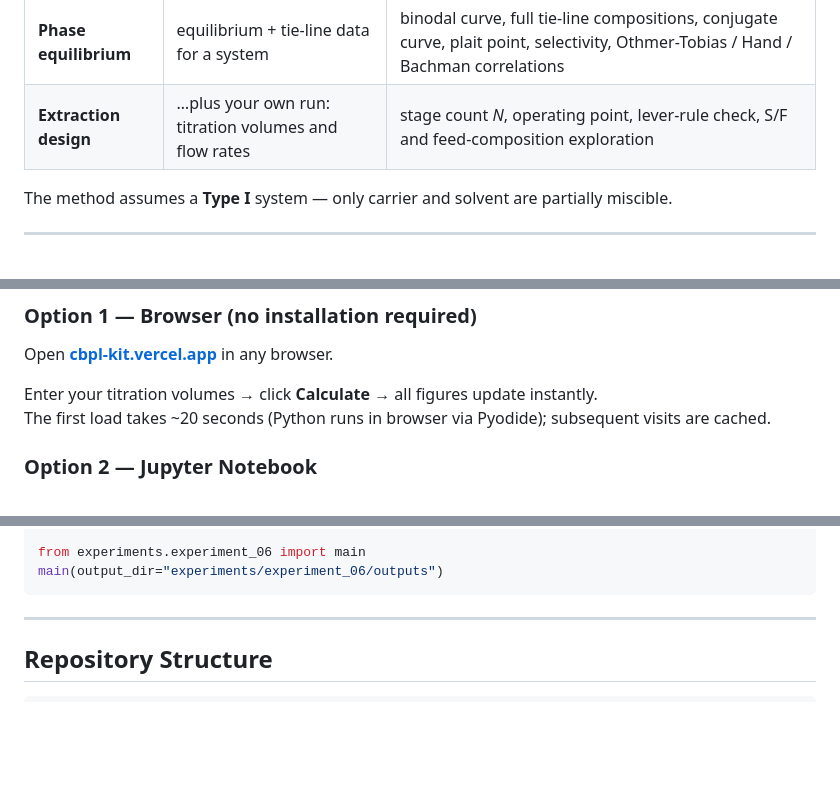
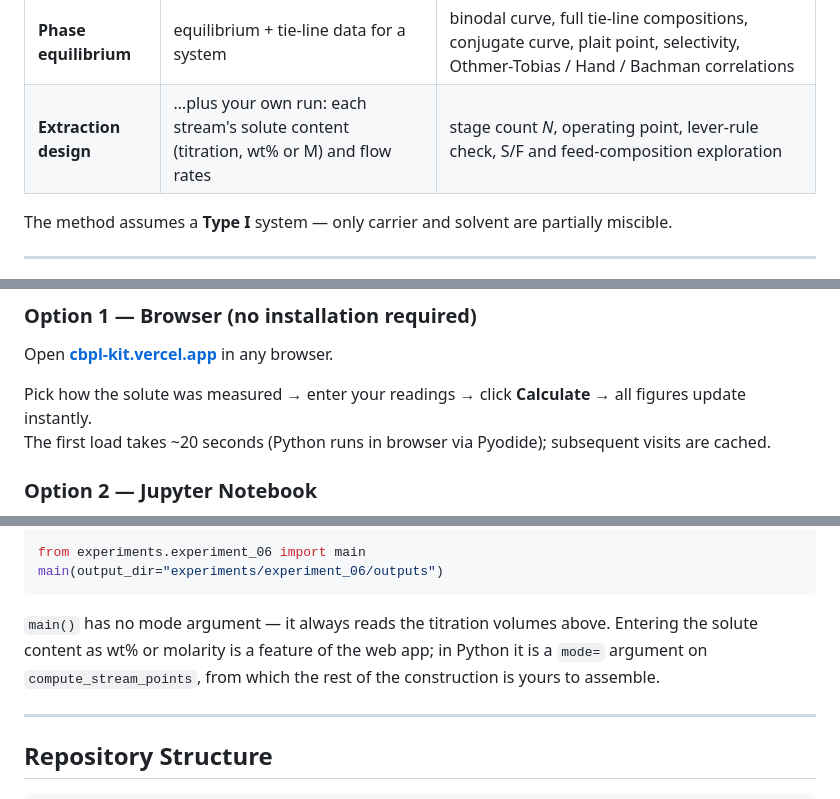
Before and after one commit to justinp54/CBPL-kit, a Markdown page: README.md, 3 parts joined by grey strips. Drawn GitHub-style; blank space fills up the shorter version.

Commit message:
docs: match the README to the three concentration inputs

````diff
--- a/README.md
+++ b/README.md
@@ -34,7 +34,7 @@ costs a click instead of a redraw. There are two workflows:
 | | You supply | You get |
 |---|---|---|
 | **Phase equilibrium** | equilibrium + tie-line data for a system | binodal curve, full tie-line compositions, conjugate curve, plait point, selectivity, Othmer-Tobias / Hand / Bachman correlations |
-| **Extraction design** | …plus your own run: titration volumes and flow rates | stage count *N*, operating point, lever-rule check, S/F and feed-composition exploration |
+| **Extraction design** | …plus your own run: each stream's solute content (titration, wt% or M) and flow rates | stage count *N*, operating point, lever-rule check, S/F and feed-composition exploration |
 
 The method assumes a **Type I** system — only carrier and solvent are partially miscible.
 
@@ -63,7 +63,7 @@ Seven ternary systems ship with the toolkit. Any of them can be loaded from the
 
 Open **[cbpl-kit.vercel.app](https://cbpl-kit.vercel.app)** in any browser.
 
-Enter your titration volumes → click **Calculate** → all figures update instantly.
+Pick how the solute was measured → enter your readings → click **Calculate** → all figures update instantly.
 The first load takes ~20 seconds (Python runs in browser via Pyodide); subsequent visits are cached.
 
 ### Option 2 — Jupyter Notebook
@@ -93,6 +93,11 @@ cfg.FLOW_FEED_ML_MIN    = 40.0
 from experiments.experiment_06 import main
 main(output_dir="experiments/experiment_06/outputs")
 ```
+
+`main()` has no mode argument — it always reads the titration volumes above. Entering the
+solute content as wt% or molarity is a feature of the web app; in Python it is a `mode=`
+argument on `compute_stream_points`, from which the rest of the construction is yours to
+assemble.
 
 ---
 
````
